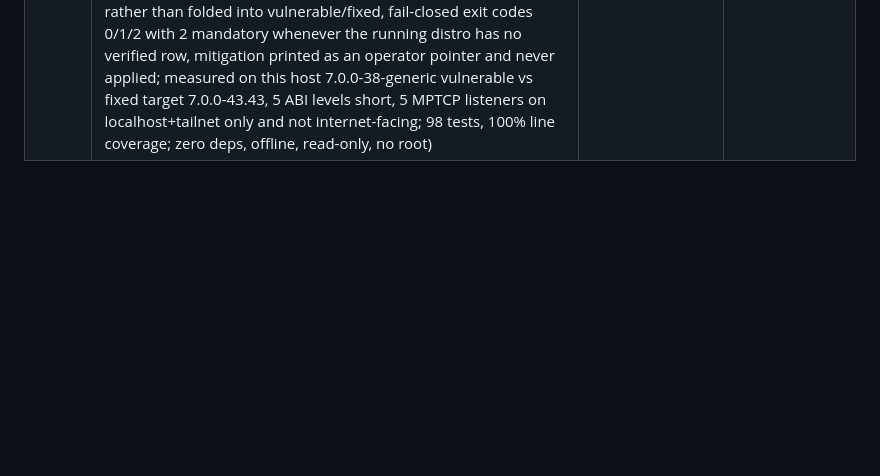
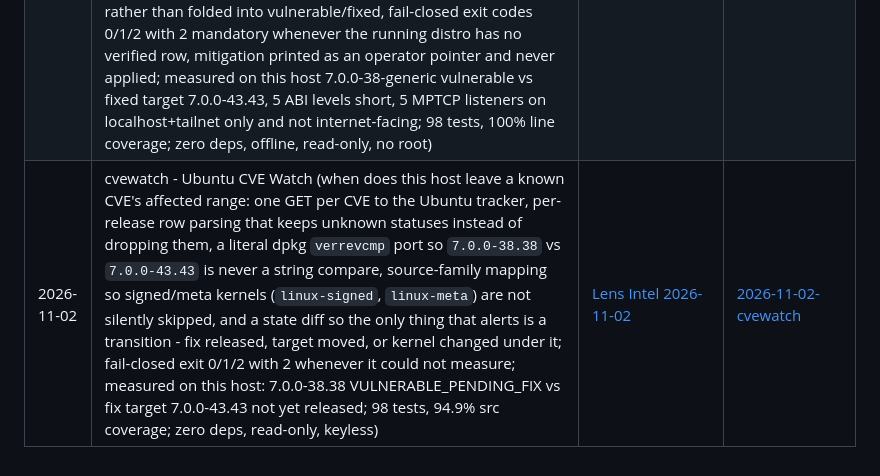
Before and after one commit to Jsardhara/forge-projects, a Markdown page: INDEX.md, the part around the change. Rendered like a GitHub page; blank space fills up the shorter version.

Commit message:
docs: INDEX row for cvewatch (2026-11-02)

```diff
--- a/INDEX.md
+++ b/INDEX.md
@@ -44,3 +44,4 @@
 | 2026-10-31 | exitpath - Exit-Path Readiness (can funds actually LEAVE: reads each venue's public statuspage components for the funding/payment subset and each issuer's per-chain redeem rows, reports withdrawals open/degraded/halted with the paused networks named, and probes chain RPCs for a real block height because HTTP 200 is not health -- cloudflare-eth answers 200 with a JSON-RPC error; a 404 or unparseable page is unmeasurable, never operational; Binance declared uncovered after two probed 404s; venue-wide indicator fetched separately so a degraded venue is not reported as a clean bill; exit codes 0/1/2; zero deps, read-only, no keys) | [Lens Intel 2026-10-31](../.hermes/profiles/lens/outputs/lens-daily-intel.md) | [2026-10-31-exitpath](./2026-10-31-exitpath) |
 | 2026-11-01 | skillbom - Skill Capability BOM (walks the live profile skill stores and emits one record per installed skill: SKILL.md hash, declared tools, and every shipped script with its own sha256 plus static capability signals network / exec / code_eval / fs_write / credentials / hermes_surface, never executed; fleet rollup of duplicate and DIVERGENT copies, plus drift diff against a previous ledger; this run measured 536 installed skills over 9 profiles = 66 distinct, 532 scripts, and one divergent skill - himalaya differs in tempo; fail-closed exit codes 0/1/2 with unmeasurable never read as clean; zero deps, offline, read-only) | [Lens Intel 2026-11-01](../.hermes/profiles/lens/outputs/lens-daily-intel.md) | [2026-11-01-skillbom](./2026-11-01-skillbom) |
 | 2026-11-01 | kcheck - Kernel CVE Exposure Check (is THIS host's installed kernel below the fixed version of a known kernel CVE, and is the demonstrated attack path reachable: a literal dpkg `verrevcmp` port incl. the `-43.43` ABI suffix so `7.0.0-38` vs `7.0.0-43.43` is never a string compare, a checked-in dated fix table with per-row `source_url`/`retrieved_at` validated at load and flagged STALE past 7 days, two independent axes `in_range` vs `on_demonstrated_path` from `ss -Mln` + `sysctl net.mptcp.enabled`, `fix_pending` modelled as its own state rather than folded into vulnerable/fixed, fail-closed exit codes 0/1/2 with 2 mandatory whenever the running distro has no verified row, mitigation printed as an operator pointer and never applied; measured on this host 7.0.0-38-generic vulnerable vs fixed target 7.0.0-43.43, 5 ABI levels short, 5 MPTCP listeners on localhost+tailnet only and not internet-facing; 98 tests, 100% line coverage; zero deps, offline, read-only, no root) | [Lens Intel 2026-11-01](../.hermes/profiles/lens/outputs/lens-daily-intel.md) | [2026-11-01-kcheck](./2026-11-01-kcheck) |
+| 2026-11-02 | cvewatch - Ubuntu CVE Watch (when does this host leave a known CVE's affected range: one GET per CVE to the Ubuntu tracker, per-release row parsing that keeps unknown statuses instead of dropping them, a literal dpkg `verrevcmp` port so `7.0.0-38.38` vs `7.0.0-43.43` is never a string compare, source-family mapping so signed/meta kernels (`linux-signed`, `linux-meta`) are not silently skipped, and a state diff so the only thing that alerts is a transition - fix released, target moved, or kernel changed under it; fail-closed exit 0/1/2 with 2 whenever it could not measure; measured on this host: 7.0.0-38.38 VULNERABLE_PENDING_FIX vs fix target 7.0.0-43.43 not yet released; 98 tests, 94.9% src coverage; zero deps, read-only, keyless) | [Lens Intel 2026-11-02](../.hermes/profiles/lens/outputs/lens-daily-intel.md) | [2026-11-02-cvewatch](./2026-11-02-cvewatch) |
```
